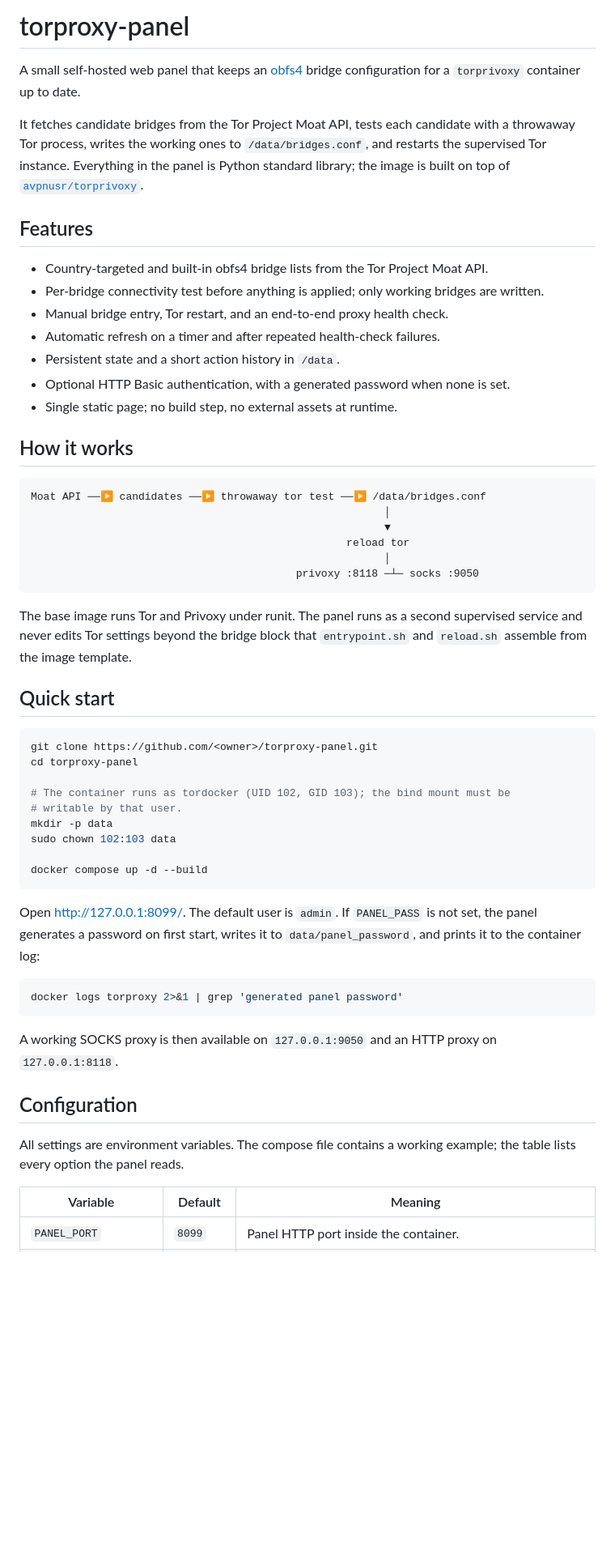
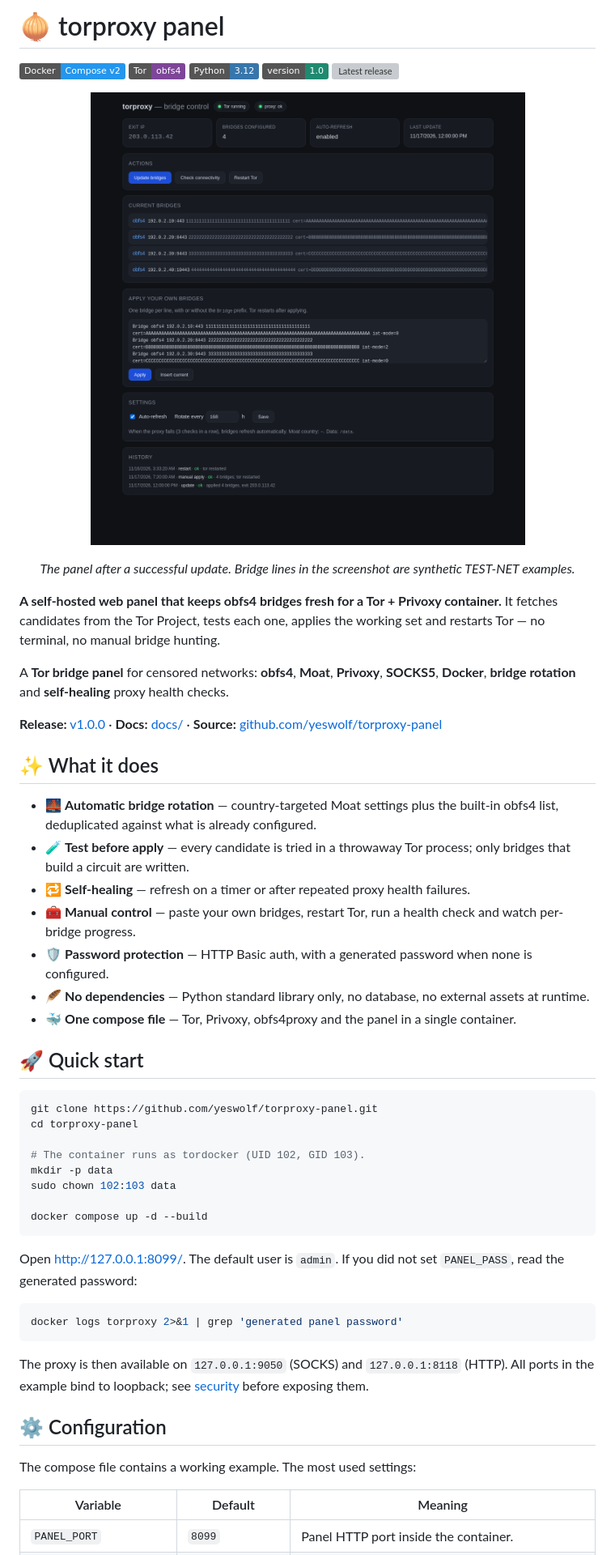
Before and after one commit to yeswolf/torproxy-panel, a Markdown page: README.md, the part around one of its changes. Shown at 81% size. GitHub-like rendering; pictures changed too: docs/screenshots/panel.png (added); badges without logos; blank space fills up the shorter version; grey boxes are pictures that could not be loaded.

Commit message:
Format the repository for a community release

````diff
--- a/README.md
+++ b/README.md
@@ -1,70 +1,70 @@
-# torproxy-panel
+# 🧅 torproxy panel
 
-A small self-hosted web panel that keeps an
-[obfs4](https://community.torproject.org/relay/setup/bridge/) bridge
-configuration for a `torprivoxy` container up to date.
+![Docker](https://img.shields.io/badge/Docker-Compose%20v2-2496ED)
+![Tor](https://img.shields.io/badge/Tor-obfs4-7D4698)
+![Python](https://img.shields.io/badge/Python-3.12-3776AB)
+![Version](https://img.shields.io/badge/version-1.0-1f8a70)
+[![Latest release](https://img.shields.io/github/v/release/yeswolf/torproxy-panel?sort=semver&color=1f8a70)](https://github.com/yeswolf/torproxy-panel/releases/latest)
 
-It fetches candidate bridges from the Tor Project Moat API, tests each
-candidate with a throwaway Tor process, writes the working ones to
-`/data/bridges.conf`, and restarts the supervised Tor instance. Everything in
-the panel is Python standard library; the image is built on top of
-[`avpnusr/torprivoxy`](https://hub.docker.com/r/avpnusr/torprivoxy).
+<p align="center">
+  <img src="docs/screenshots/panel.png" alt="torproxy bridge panel showing exit IP, four obfs4 bridges and rotation settings" width="900">
+</p>
+<p align="center"><em>The panel after a successful update. Bridge lines in the screenshot are synthetic TEST-NET examples.</em></p>
 
-## Features
+**A self-hosted web panel that keeps obfs4 bridges fresh for a Tor + Privoxy container.**
+It fetches candidates from the Tor Project, tests each one, applies the working set and
+restarts Tor — no terminal, no manual bridge hunting.
 
-- Country-targeted and built-in obfs4 bridge lists from the Tor Project Moat API.
-- Per-bridge connectivity test before anything is applied; only working bridges
-  are written.
-- Manual bridge entry, Tor restart, and an end-to-end proxy health check.
-- Automatic refresh on a timer and after repeated health-check failures.
-- Persistent state and a short action history in `/data`.
-- Optional HTTP Basic authentication, with a generated password when none is set.
-- Single static page; no build step, no external assets at runtime.
+A **Tor bridge panel** for censored networks: **obfs4**, **Moat**, **Privoxy**, **SOCKS5**,
+**Docker**, **bridge rotation** and **self-healing** proxy health checks.
 
-## How it works
+**Release:** [v1.0.0](https://github.com/yeswolf/torproxy-panel/releases/latest) ·
+**Docs:** [docs/](docs/README.md) ·
+**Source:** [github.com/yeswolf/torproxy-panel](https://github.com/yeswolf/torproxy-panel)
 
-```text
-Moat API ──▶ candidates ──▶ throwaway tor test ──▶ /data/bridges.conf
-                                                        │
-                                                        ▼
-                                                  reload tor
-                                                        │
-                                          privoxy :8118 ─┴─ socks :9050
-```
+## ✨ What it does
 
-The base image runs Tor and Privoxy under runit. The panel runs as a second
-supervised service and never edits Tor settings beyond the bridge block that
-`entrypoint.sh` and `reload.sh` assemble from the image template.
+- 🌉 **Automatic bridge rotation** — country-targeted Moat settings plus the built-in
+  obfs4 list, deduplicated against what is already configured.
+- 🧪 **Test before apply** — every candidate is tried in a throwaway Tor process; only
+  bridges that build a circuit are written.
+- 🔁 **Self-healing** — refresh on a timer or after repeated proxy health failures.
+- 🧰 **Manual control** — paste your own bridges, restart Tor, run a health check and
+  watch per-bridge progress.
+- 🛡️ **Password protection** — HTTP Basic auth, with a generated password when none is
+  configured.
+- 🪶 **No dependencies** — Python standard library only, no database, no external
+  assets at runtime.
+- 🐳 **One compose file** — Tor, Privoxy, obfs4proxy and the panel in a single
+  container.
 
-## Quick start
+## 🚀 Quick start
 
 ```sh
-git clone https://github.com/<owner>/torproxy-panel.git
+git clone https://github.com/yeswolf/torproxy-panel.git
 cd torproxy-panel
 
-# The container runs as tordocker (UID 102, GID 103); the bind mount must be
-# writable by that user.
+# The container runs as tordocker (UID 102, GID 103).
 mkdir -p data
 sudo chown 102:103 data
 
 docker compose up -d --build
 ```
 
-Open <http://127.0.0.1:8099/>. The default user is `admin`. If `PANEL_PASS` is
-not set, the panel generates a password on first start, writes it to
-`data/panel_password`, and prints it to the container log:
+Open <http://127.0.0.1:8099/>. The default user is `admin`. If you did not set
+`PANEL_PASS`, read the generated password:
 
 ```sh
 docker logs torproxy 2>&1 | grep 'generated panel password'
 ```
 
-A working SOCKS proxy is then available on `127.0.0.1:9050` and an HTTP proxy on
-`127.0.0.1:8118`.
+The proxy is then available on `127.0.0.1:9050` (SOCKS) and `127.0.0.1:8118` (HTTP).
+All ports in the example bind to loopback; see [security](docs/security.md) before
+exposing them.
 
-## Configuration
+## ⚙️ Configuration
 
-All settings are environment variables. The compose file contains a working
-example; the table lists every option the panel reads.
+The compose file contains a working example. The most used settings:
 
 | Variable | Default | Meaning |
 |---|---|---|
````
Also changed, not shown: other parts of README.md (+41 -66 lines), docs/README.md (added, +34 -0 lines), docs/architecture.md (added, +44 -0 lines), docs/security.md (added, +57 -0 lines), docs/usage.md (added, +118 -0 lines), 2 other files.
